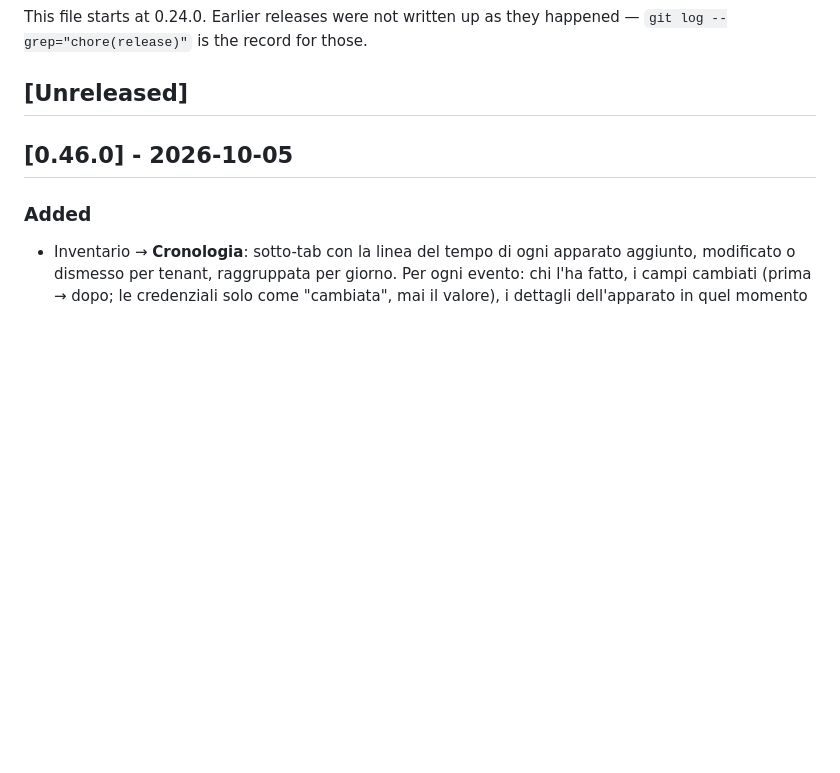
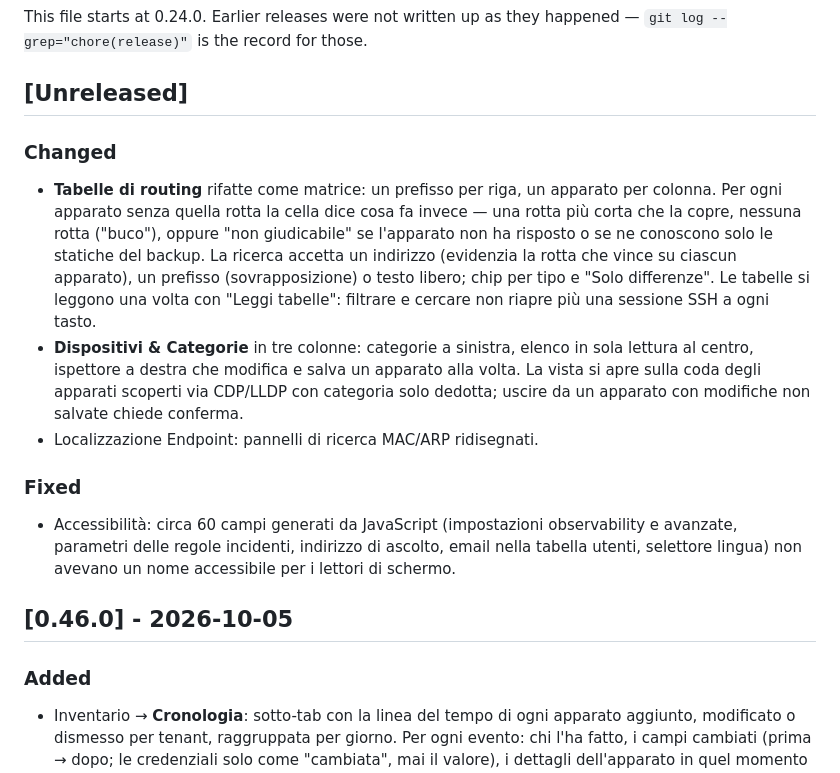
Before and after one commit to Claudio-Vidhi/SentinelNet, a Markdown page: CHANGELOG.md, the part around the change. Rendered like a GitHub page; blank space fills up the shorter version.

Commit message:
docs(changelog): routing matrix, categories inspector, a11y labels
Co-Authored-By: Claude Opus 5.5 <noreply@anthropic.com>

```diff
--- a/CHANGELOG.md
+++ b/CHANGELOG.md
@@ -9,6 +9,31 @@ This file starts at 0.24.0. Earlier releases were not written up as they
 happened — `git log --grep="chore(release)"` is the record for those.
 
 ## [Unreleased]
+
+### Changed
+
+- **Tabelle di routing** rifatte come matrice: un prefisso per riga, un
+  apparato per colonna. Per ogni apparato senza quella rotta la cella dice
+  cosa fa invece — una rotta più corta che la copre, nessuna rotta
+  ("buco"), oppure "non giudicabile" se l'apparato non ha risposto o se ne
+  conoscono solo le statiche del backup. La ricerca accetta un indirizzo
+  (evidenzia la rotta che vince su ciascun apparato), un prefisso
+  (sovrapposizione) o testo libero; chip per tipo e "Solo differenze".
+  Le tabelle si leggono una volta con "Leggi tabelle": filtrare e cercare
+  non riapre più una sessione SSH a ogni tasto.
+- **Dispositivi & Categorie** in tre colonne: categorie a sinistra, elenco
+  in sola lettura al centro, ispettore a destra che modifica e salva un
+  apparato alla volta. La vista si apre sulla coda degli apparati scoperti
+  via CDP/LLDP con categoria solo dedotta; uscire da un apparato con
+  modifiche non salvate chiede conferma.
+- Localizzazione Endpoint: pannelli di ricerca MAC/ARP ridisegnati.
+
+### Fixed
+
+- Accessibilità: circa 60 campi generati da JavaScript (impostazioni
+  observability e avanzate, parametri delle regole incidenti, indirizzo di
+  ascolto, email nella tabella utenti, selettore lingua) non avevano un
+  nome accessibile per i lettori di schermo.
 
 ## [0.46.0] - 2026-10-05
 
```
